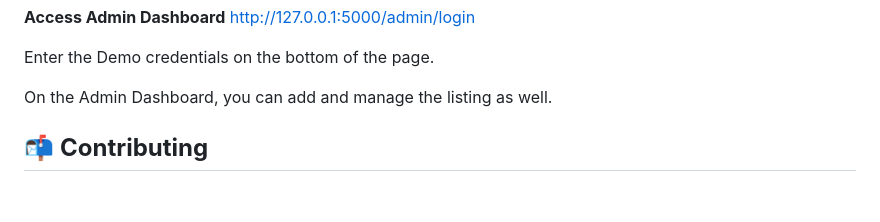
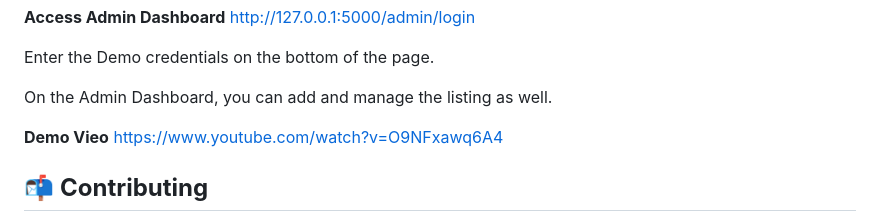
Before and after one commit to mahlet-tilahun/rentalink, a Markdown page: README.md, the part around the change. GitHub-like rendering; blank space fills up the shorter version.

Commit message:
add demo video

```diff
--- a/README.md
+++ b/README.md
@@ -100,6 +100,9 @@ http://127.0.0.1:5000/admin/login
 Enter the Demo credentials on the bottom of the page.
 
 On the Admin Dashboard, you can add and manage the listing as well.
+
+**Demo Vieo**
+https://www.youtube.com/watch?v=O9NFxawq6A4
 ## 📬 **Contributing**
 Pull requests are welcome! For major changes, please open an issue first to discuss what you would like to change.
 
```
